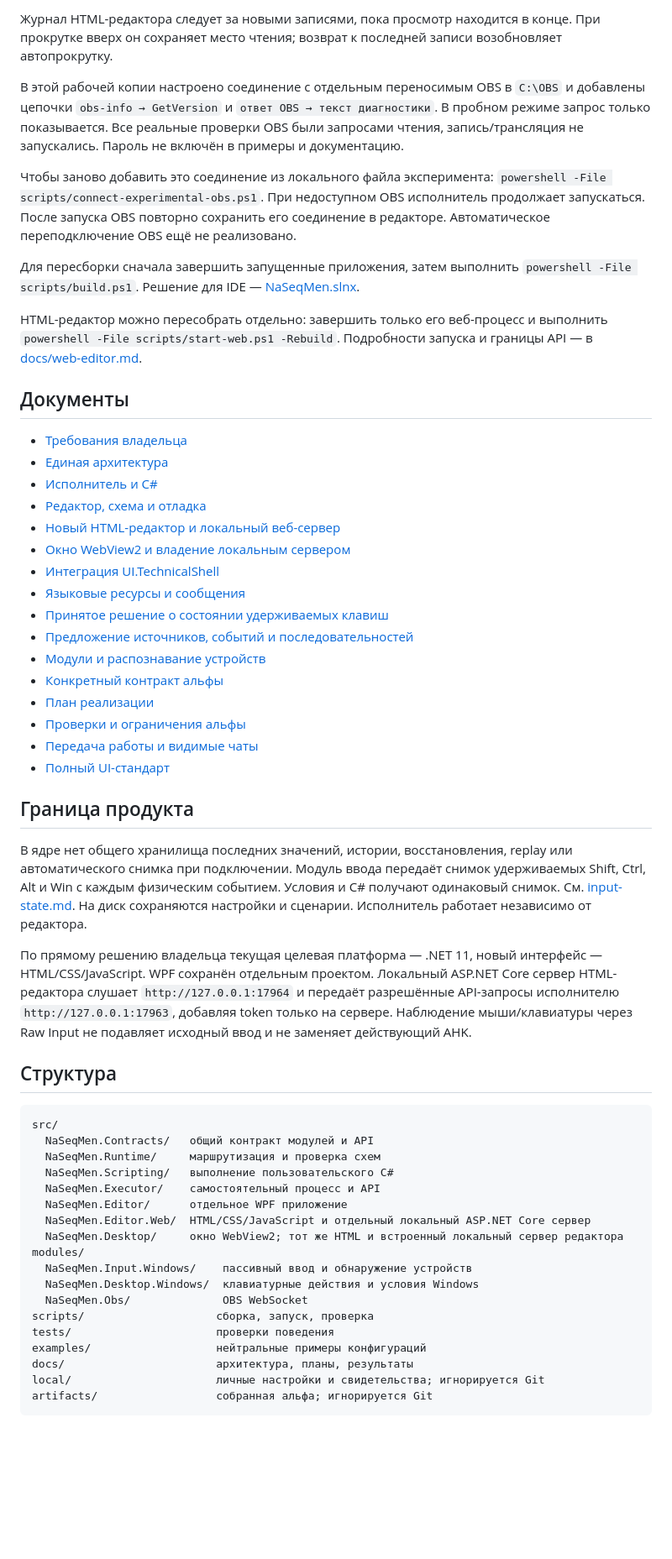
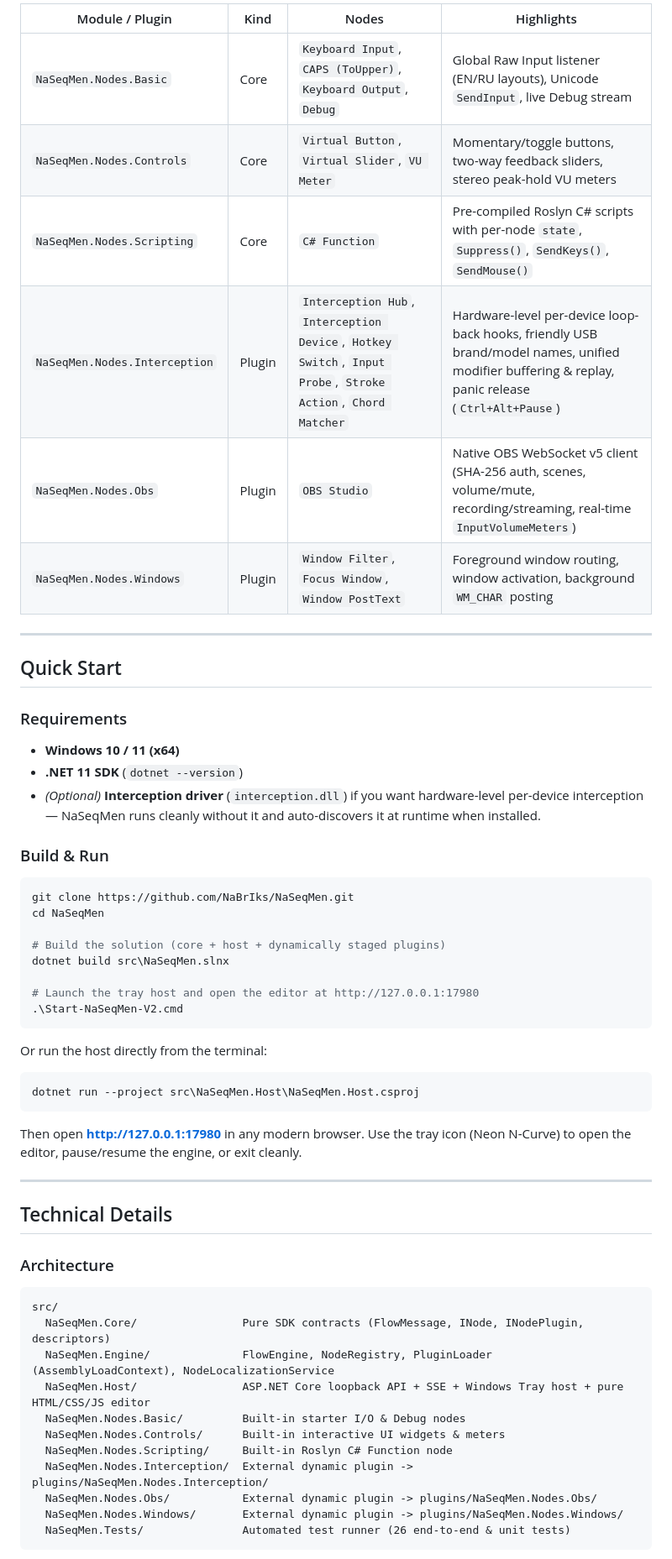
Before and after one commit to NaBrIks/NaSeqMen, a Markdown page: README.md, the part around one of its changes. Shown at 84% size. Drawn GitHub-style; blank space fills up the shorter version.

Commit message:
Add Neon N-Curve brand icons, tray icon, and bilingual EN/RU README with preview

````diff
--- a/README.md
+++ b/README.md
@@ -26,59 +37,61 @@ NaSeqMen — универсальный продукт. Устройства, и
 
-Журнал HTML-редактора следует за новыми записями, пока просмотр находится в конце. При прокрутке вверх он сохраняет место чтения; возврат к последней записи возобновляет автопрокрутку.
+| Module / Plugin | Kind | Nodes | Highlights |
+| --- | --- | --- | --- |
+| `NaSeqMen.Nodes.Basic` | Core | `Keyboard Input`, `CAPS (ToUpper)`, `Keyboard Output`, `Debug` | Global Raw Input listener (EN/RU layouts), Unicode `SendInput`, live Debug stream |
+| `NaSeqMen.Nodes.Controls` | Core | `Virtual Button`, `Virtual Slider`, `VU Meter` | Momentary/toggle buttons, two-way feedback sliders, stereo peak-hold VU meters |
+| `NaSeqMen.Nodes.Scripting` | Core | `C# Function` | Pre-compiled Roslyn C# scripts with per-node `state`, `Suppress()`, `SendKeys()`, `SendMouse()` |
+| `NaSeqMen.Nodes.Interception` | Plugin | `Interception Hub`, `Interception Device`, `Hotkey Switch`, `Input Probe`, `Stroke Action`, `Chord Matcher` | Hardware-level per-device loop-back hooks, friendly USB brand/model names, unified modifier buffering & replay, panic release (`Ctrl+Alt+Pause`) |
+| `NaSeqMen.Nodes.Obs` | Plugin | `OBS Studio` | Native OBS WebSocket v5 client (SHA-256 auth, scenes, volume/mute, recording/streaming, real-time `InputVolumeMeters`) |
+| `NaSeqMen.Nodes.Windows` | Plugin | `Window Filter`, `Focus Window`, `Window PostText` | Foreground window routing, window activation, background `WM_CHAR` posting |
 
-В этой рабочей копии настроено соединение с отдельным переносимым OBS в `C:\OBS` и добавлены цепочки `obs-info → GetVersion` и `ответ OBS → текст диагностики`. В пробном режиме запрос только показывается. Все реальные проверки OBS были запросами чтения, запись/трансляция не запускались. Пароль не включён в примеры и документацию.
+---
 
-Чтобы заново добавить это соединение из локального файла эксперимента: `powershell -File scripts/connect-experimental-obs.ps1`. При недоступном OBS исполнитель продолжает запускаться. После запуска OBS повторно сохранить его соединение в редакторе. Автоматическое переподключение OBS ещё не реализовано.
+## Quick Start
 
-Для пересборки сначала завершить запущенные приложения, затем выполнить `powershell -File scripts/build.ps1`. Решение для IDE — [NaSeqMen.slnx](NaSeqMen.slnx).
+### Requirements
 
-HTML-редактор можно пересобрать отдельно: завершить только его веб-процесс и выполнить `powershell -File scripts/start-web.ps1 -Rebuild`. Подробности запуска и границы API — в [docs/web-editor.md](docs/web-editor.md).
+- **Windows 10 / 11 (x64)**
+- **.NET 11 SDK** (`dotnet --version`)
+- *(Optional)* **Interception driver** (`interception.dll`) if you want hardware-level per-device interception — NaSeqMen runs cleanly without it and auto-discovers it at runtime when installed.
 
-## Документы
+### Build & Run
 
-- [Требования владельца](REQUIREMENTS.md)
-- [Единая архитектура](docs/architecture.md)
-- [Исполнитель и C#](docs/runtime-and-scripting.md)
-- [Редактор, схема и отладка](docs/editor.md)
-- [Новый HTML-редактор и локальный веб-сервер](docs/web-editor.md)
-- [Окно WebView2 и владение локальным сервером](docs/webview.md)
-- [Интеграция UI.TechnicalShell](docs/technical-shell.md)
-- [Языковые ресурсы и сообщения](docs/localization.md)
-- [Принятое решение о состоянии удерживаемых клавиш](docs/input-state.md)
-- [Предложение источников, событий и последовательностей](docs/input-events-proposal.md)
-- [Модули и распознавание устройств](docs/modules-and-input.md)
-- [Конкретный контракт альфы](docs/alpha-contract.md)
-- [План реализации](docs/plans/implementation.md)
-- [Проверки и ограничения альфы](docs/verification.md)
-- [Передача работы и видимые чаты](docs/plans/handoff.md)
-- [Полный UI-стандарт](docs/ui-principles.md)
+```powershell
+git clone https://github.com/NaBrIks/NaSeqMen.git
+cd NaSeqMen
 
-## Граница продукта
+# Build the solution (core + host + dynamically staged plugins)
+dotnet build src\NaSeqMen.slnx
 
-В ядре нет общего хранилища последних значений, истории, восстановления, replay или автоматического снимка при подключении. Модуль ввода передаёт снимок удерживаемых Shift, Ctrl, Alt и Win с каждым физическим событием. Условия и C# получают одинаковый снимок. См. [input-state.md](docs/input-state.md). На диск сохраняются настройки и сценарии. Исполнитель работает независимо от редактора.
+# Launch the tray host and open the editor at http://127.0.0.1:17980
+.\Start-NaSeqMen-V2.cmd
+```
 
-По прямому решению владельца текущая целевая платформа — .NET 11, новый интерфейс — HTML/CSS/JavaScript. WPF сохранён отдельным проектом. Локальный ASP.NET Core сервер HTML-редактора слушает `http://127.0.0.1:17964` и передаёт разрешённые API-запросы исполнителю `http://127.0.0.1:17963`, добавляя token только на сервере. Наблюдение мыши/клавиатуры через Raw Input не подавляет исходный ввод и не заменяет действующий AHK.
+Or run the host directly from the terminal:
 
-## Структура
+```powershell
+dotnet run --project src\NaSeqMen.Host\NaSeqMen.Host.csproj
+```
+
+Then open **http://127.0.0.1:17980** in any modern browser. Use the tray icon (Neon N-Curve) to open the editor, pause/resume the engine, or exit cleanly.
+
+---
+
+## Technical Details
+
+### Architecture
 
 ```text
 src/
-  NaSeqMen.Contracts/   общий контракт модулей и API
-  NaSeqMen.Runtime/     маршрутизация и проверка схем
-  NaSeqMen.Scripting/   выполнение пользовательского C#
-  NaSeqMen.Executor/    самостоятельный процесс и API
-  NaSeqMen.Editor/      отдельное WPF приложение
-  NaSeqMen.Editor.Web/  HTML/CSS/JavaScript и отдельный локальный ASP.NET Core сервер
-  NaSeqMen.Desktop/     окно WebView2; тот же HTML и встроенный локальный сервер редактора
-modules/
-  NaSeqMen.Input.Windows/    пассивный ввод и обнаружение устройств
-  NaSeqMen.Desktop.Windows/  клавиатурные действия и условия Windows
-  NaSeqMen.Obs/              OBS WebSocket
-scripts/                    сборка, запуск, проверка
-tests/                      проверки поведения
-examples/                   нейтральные примеры конфигураций
-docs/                       архитектура, планы, результаты
-local/                      личные настройки и свидетельства; игнорируется Git
-artifacts/                  собранная альфа; игнорируется Git
+  NaSeqMen.Core/                Pure SDK contracts (FlowMessage, INode, INodePlugin, descriptors)
+  NaSeqMen.Engine/              FlowEngine, NodeRegistry, PluginLoader (AssemblyLoadContext), NodeLocalizationService
+  NaSeqMen.Host/                ASP.NET Core loopback API + SSE + Windows Tray host + pure HTML/CSS/JS editor
+  NaSeqMen.Nodes.Basic/         Built-in starter I/O & Debug nodes
+  NaSeqMen.Nodes.Controls/      Built-in interactive UI widgets & meters
+  NaSeqMen.Nodes.Scripting/     Built-in Roslyn C# Function node
+  NaSeqMen.Nodes.Interception/  External dynamic plugin -> plugins/NaSeqMen.Nodes.Interception/
+  NaSeqMen.Nodes.Obs/           External dynamic plugin -> plugins/NaSeqMen.Nodes.Obs/
+  NaSeqMen.Nodes.Windows/       External dynamic plugin -> plugins/NaSeqMen.Nodes.Windows/
+  NaSeqMen.Tests/               Automated test runner (26 end-to-end & unit tests)
 ```
 
````
Also changed, not shown: other parts of README.md (+54 -14 lines), README.ru.md (added, +127 -0 lines), docs/images/logo-256.png (added), docs/images/preview.jpg (added), 7 other files.
